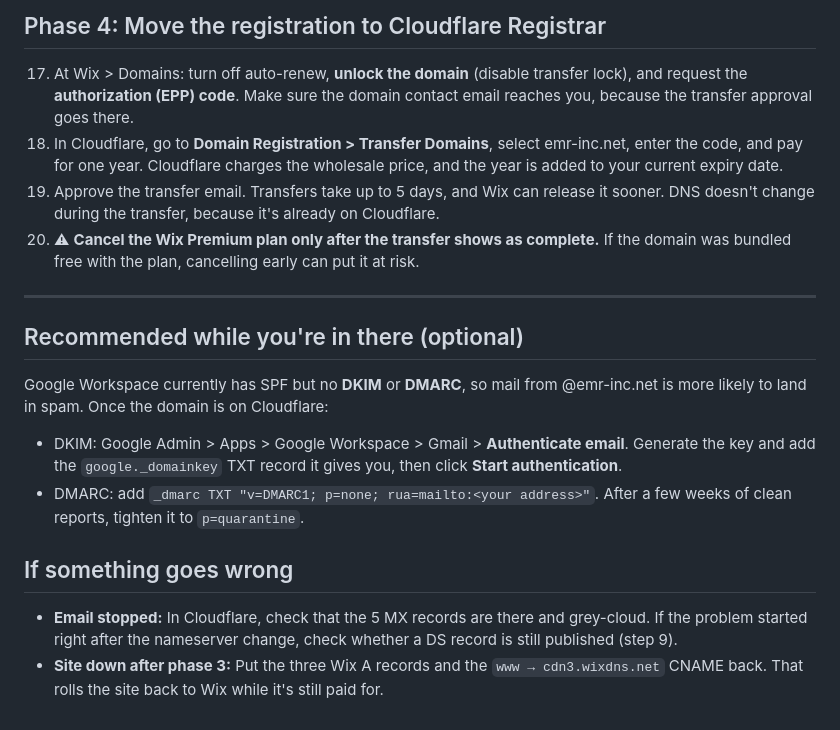
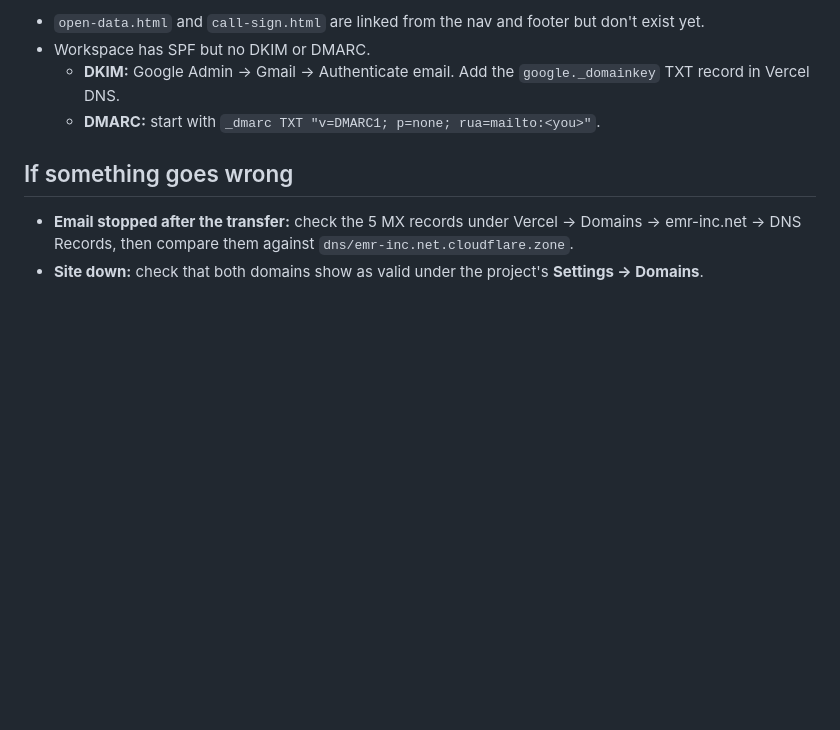
Before and after one commit to EMR-INC/emr-inc-site, a Markdown page: MIGRATION.md, the part around one of its changes. Rendered like a GitHub page; blank space fills up the shorter version.

```diff
--- a/MIGRATION.md
+++ b/MIGRATION.md
@@ -73,30 +59,14 @@ offline, email included, if you do them out of order. Both are marked ⚠.
-## Phase 4: Move the registration to Cloudflare Registrar
-
-17. At Wix > Domains: turn off auto-renew, **unlock the domain** (disable transfer lock),
-    and request the **authorization (EPP) code**.
-    Make sure the domain contact email reaches you, because the transfer approval goes there.
-18. In Cloudflare, go to **Domain Registration > Transfer Domains**, select emr-inc.net,
-    enter the code, and pay for one year. Cloudflare charges the wholesale price, and the year is added to your current expiry date.
-19. Approve the transfer email. Transfers take up to 5 days, and Wix can release it sooner.
-    DNS doesn't change during the transfer, because it's already on Cloudflare.
-20. ⚠ **Cancel the Wix Premium plan only after the transfer shows as complete.**
-    If the domain was bundled free with the plan, cancelling early can put it at risk.
-
----
-
-## Recommended while you're in there (optional)
-
-Google Workspace currently has SPF but no **DKIM** or **DMARC**, so mail from
-@emr-inc.net is more likely to land in spam. Once the domain is on Cloudflare:
-
-- DKIM: Google Admin > Apps > Google Workspace > Gmail > **Authenticate email**. Generate the key
-  and add the `google._domainkey` TXT record it gives you, then click **Start authentication**.
-- DMARC: add `_dmarc TXT "v=DMARC1; p=none; rua=mailto:<your address>"`. After a few
-  weeks of clean reports, tighten it to `p=quarantine`.
+- `open-data.html` and `call-sign.html` are linked from the nav and footer but
+  don't exist yet.
+- Workspace has SPF but no DKIM or DMARC.
+  - **DKIM:** Google Admin → Gmail → Authenticate email. Add the
+    `google._domainkey` TXT record in Vercel DNS.
+  - **DMARC:** start with `_dmarc TXT "v=DMARC1; p=none; rua=mailto:<you>"`.
 
 ## If something goes wrong
 
-- **Email stopped:** In Cloudflare, check that the 5 MX records are there and grey-cloud.
-  If the problem started right after the nameserver change, check whether a DS record is still published (step 9).
-- **Site down after phase 3:** Put the three Wix A records and the `www → cdn3.wixdns.net`
-  CNAME back. That rolls the site back to Wix while it's still paid for.
+- **Email stopped after the transfer:** check the 5 MX records under Vercel →
+  Domains → emr-inc.net → DNS Records, then compare them against
+  `dns/emr-inc.net.cloudflare.zone`.
+- **Site down:** check that both domains show as valid under the project's
+  **Settings → Domains**.
```
Also changed, not shown: other parts of MIGRATION.md (+41 -55 lines).
